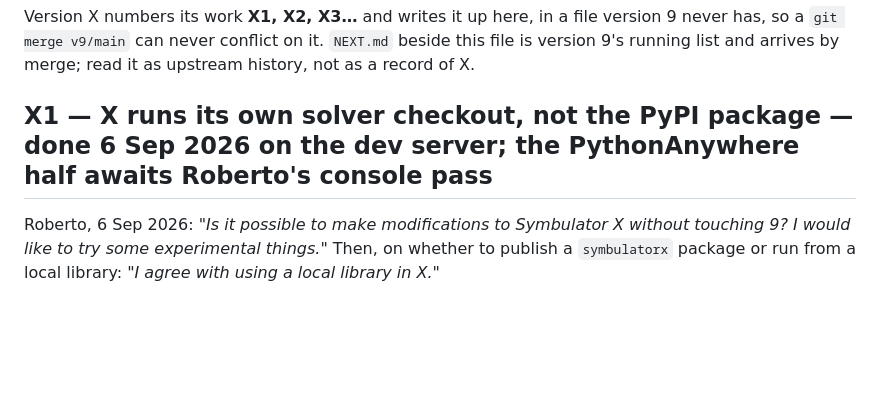
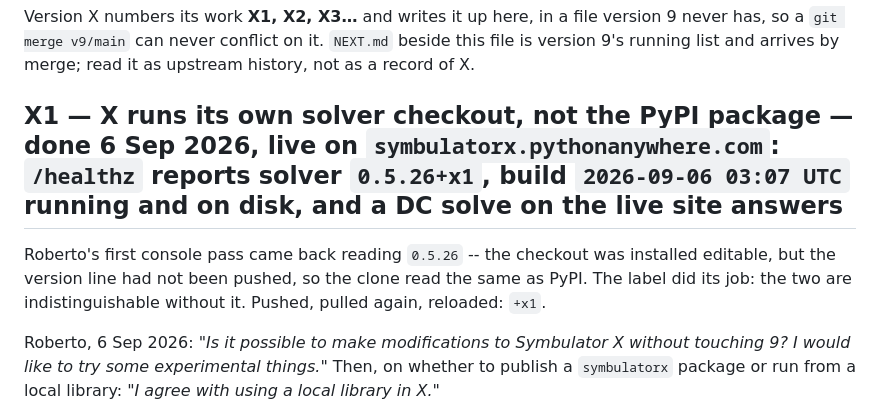
Before and after one commit to Symbulator-Team/local, a Markdown page: NEXT_X.md, the part around the change. GitHub-like rendering; blank space fills up the shorter version.

Commit message:
X1: live on symbulatorx.pythonanywhere.com, solver 0.5.26+x1
Co-Authored-By: Claude Fable 5.1 <noreply@anthropic.com>

```diff
--- a/NEXT_X.md
+++ b/NEXT_X.md
@@ -5,7 +5,12 @@ file version 9 never has, so a `git merge v9/main` can never conflict on
 it. `NEXT.md` beside this file is version 9's running list and arrives
 by merge; read it as upstream history, not as a record of X.
 
-## X1 — X runs its own solver checkout, not the PyPI package — **done 6 Sep 2026 on the dev server; the PythonAnywhere half awaits Roberto's console pass**
+## X1 — X runs its own solver checkout, not the PyPI package — **done 6 Sep 2026, live on `symbulatorx.pythonanywhere.com`: `/healthz` reports solver `0.5.26+x1`, build `2026-09-06 03:07 UTC` running and on disk, and a DC solve on the live site answers**
+
+Roberto's first console pass came back reading `0.5.26` -- the checkout
+was installed editable, but the version line had not been pushed, so the
+clone read the same as PyPI. The label did its job: the two are
+indistinguishable without it. Pushed, pulled again, reloaded: `+x1`.
 
 Roberto, 6 Sep 2026: *"Is it possible to make modifications to
 Symbulator X without touching 9? I would like to try some experimental
```
